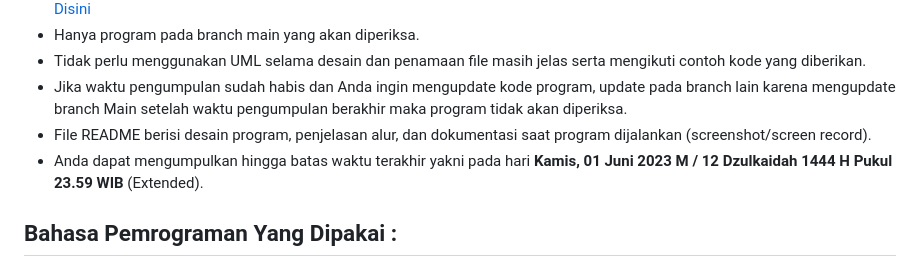
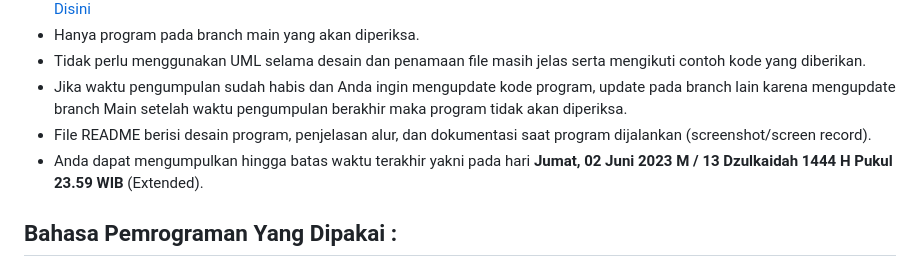
Before and after one commit to ibnuadeng03/TP4C2DPBO2023, a Markdown page: README.md, the part around the change. Drawn GitHub-style.

Commit message:
Update dl 2 Jun 23

```diff
--- a/README.md
+++ b/README.md
@@ -44,7 +44,7 @@ Buatlah program menggunakan konserp MVC yang diimplementasikan kedalam bahasa pe
 - Tidak perlu menggunakan UML selama desain dan penamaan file masih jelas serta mengikuti contoh kode yang diberikan.
 - Jika waktu pengumpulan sudah habis dan Anda ingin mengupdate kode program, update pada branch lain karena mengupdate branch Main setelah waktu pengumpulan berakhir maka program tidak akan diperiksa.
 - File README berisi desain program, penjelasan alur, dan dokumentasi saat program dijalankan (screenshot/screen record).
-- Anda dapat mengumpulkan hingga batas waktu terakhir yakni pada hari **Kamis, 01 Juni 2023 M / 12 Dzulkaidah 1444 H Pukul 23.59 WIB** (Extended).
+- Anda dapat mengumpulkan hingga batas waktu terakhir yakni pada hari **Jumat, 02 Juni 2023 M / 13 Dzulkaidah 1444 H Pukul 23.59 WIB** (Extended).
 
 ## Bahasa Pemrograman Yang Dipakai :
 - [X] [*Hypertext Preprocessor* atau PHP](https://www.hostinger.co.id/tutorial/apa-itu-php/) : bahasa penulisan skrip *open-source* yang banyak digunakan dalam pemrograman atau pengembangan website *(web development)*. Bahasa ini umumnya dijalankan dalam komunikasi sisi server, dan saat ini didukung oleh hampir semua sistem.
```
